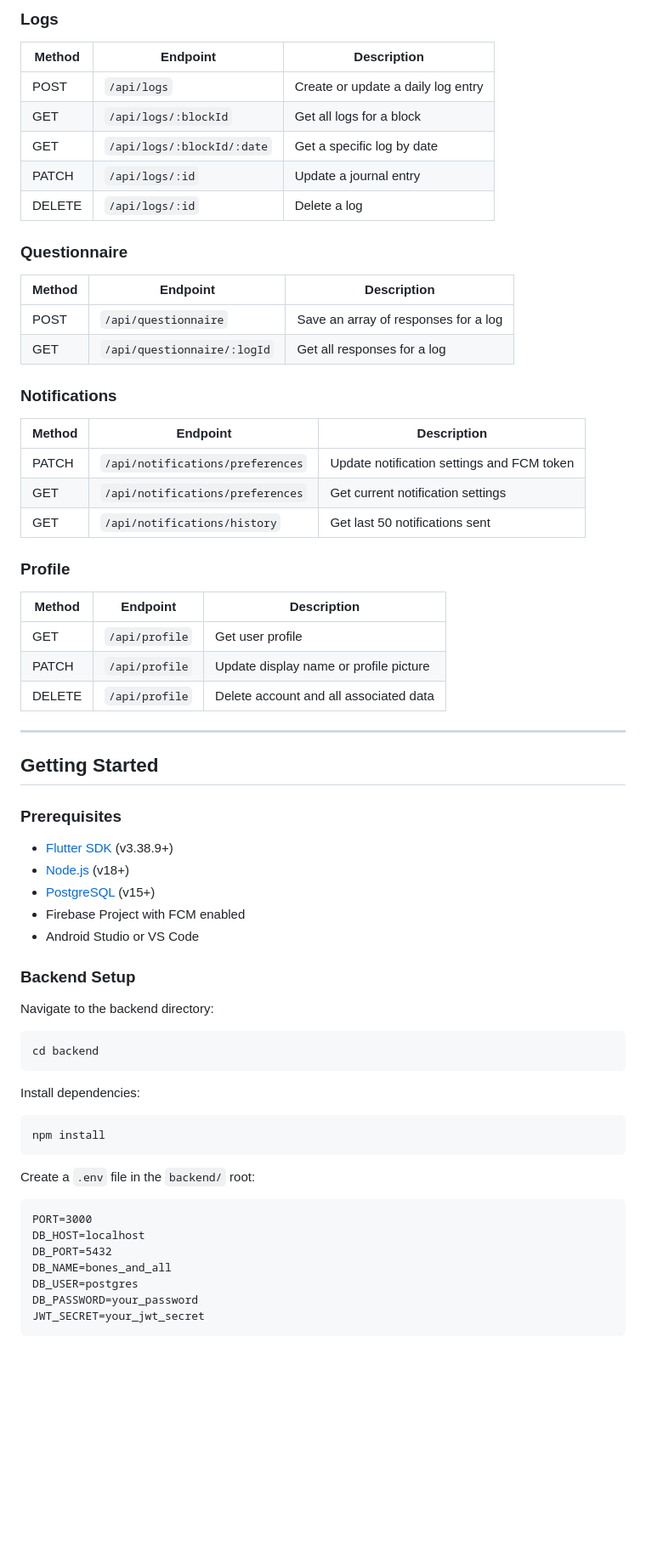
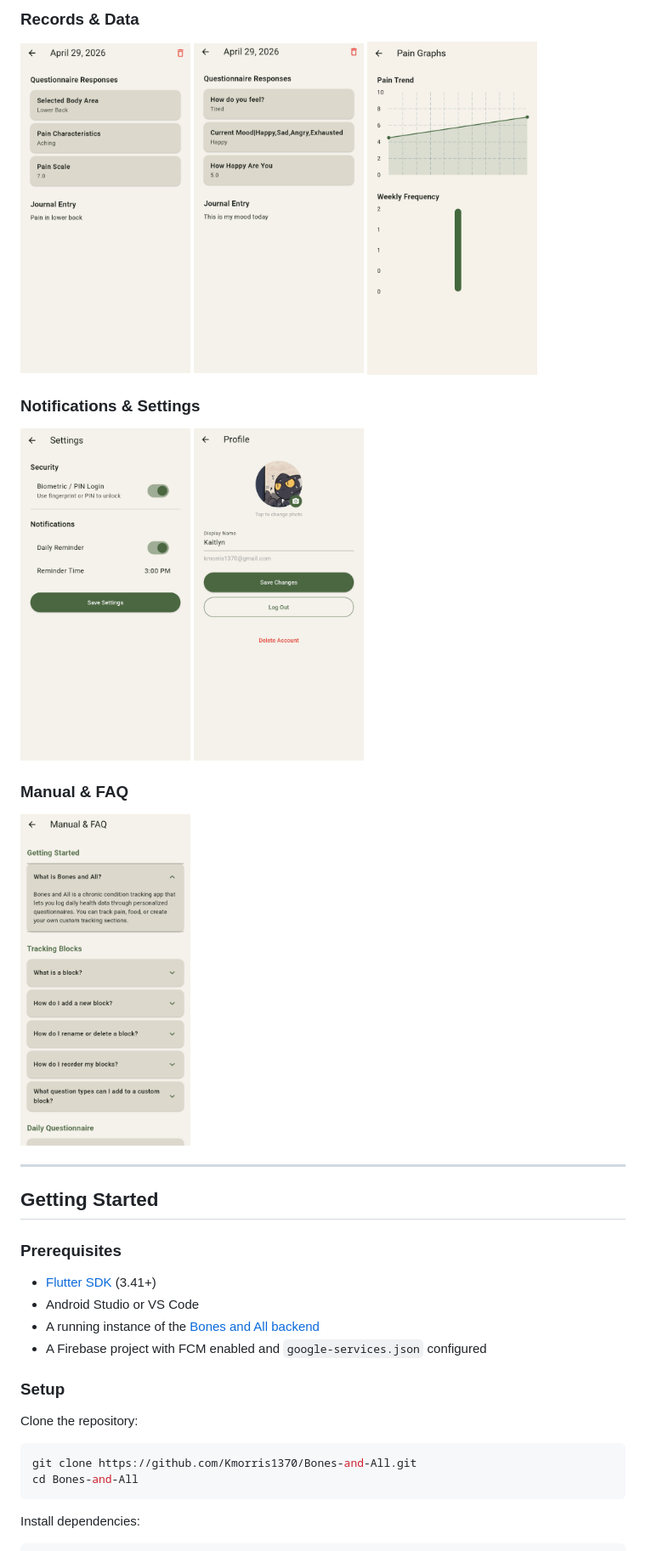
Before and after one commit to Kmorris1370/Bones-and-All, a Markdown page: README.md, the part around one of its changes. Shown at 85% size. Rendered like a GitHub page; blank space fills up the shorter version.

````diff
--- a/README.md
+++ b/README.md
@@ -150,66 +129,30 @@ All endpoints except `/api/auth` require a valid JWT token in the `Authorization
 
-### Logs
-| Method | Endpoint | Description |
-|---|---|---|
-| POST | `/api/logs` | Create or update a daily log entry |
-| GET | `/api/logs/:blockId` | Get all logs for a block |
-| GET | `/api/logs/:blockId/:date` | Get a specific log by date |
-| PATCH | `/api/logs/:id` | Update a journal entry |
-| DELETE | `/api/logs/:id` | Delete a log |
+### Records & Data
+<img src="screenshots/Pain Block Record.jpg" width="200"> <img src="screenshots/Custom Block Record.jpg" width="200"> <img src="screenshots/Pain Block Graphs.jpg" width="200">
 
-### Questionnaire
-| Method | Endpoint | Description |
-|---|---|---|
-| POST | `/api/questionnaire` | Save an array of responses for a log |
-| GET | `/api/questionnaire/:logId` | Get all responses for a log |
+### Notifications & Settings
+<img src="screenshots/Settings.jpg" width="200"> <img src="screenshots/Profile Settings.jpg" width="200">
 
-### Notifications
-| Method | Endpoint | Description |
-|---|---|---|
-| PATCH | `/api/notifications/preferences` | Update notification settings and FCM token |
-| GET | `/api/notifications/preferences` | Get current notification settings |
-| GET | `/api/notifications/history` | Get last 50 notifications sent |
-
-### Profile
-| Method | Endpoint | Description |
-|---|---|---|
-| GET | `/api/profile` | Get user profile |
-| PATCH | `/api/profile` | Update display name or profile picture |
-| DELETE | `/api/profile` | Delete account and all associated data |
-
+### Manual & FAQ
+<img src="screenshots/Manual.jpg" width="200">
 
 ---
 
 ## Getting Started
 
 ### Prerequisites
-- [Flutter SDK](https://flutter.dev) (v3.38.9+)
-- [Node.js](https://nodejs.org) (v18+)
-- [PostgreSQL](https://www.postgresql.org) (v15+)
-- Firebase Project with FCM enabled
+- [Flutter SDK](https://flutter.dev) (3.41+)
 - Android Studio or VS Code
+- A running instance of the [Bones and All backend](https://github.com/Kmorris1370/bones-and-all-backend)
+- A Firebase project with FCM enabled and `google-services.json` configured
 
+### Setup
 
-### Backend Setup
-
-Navigate to the backend directory:
+Clone the repository:
 ```bash
-cd backend
+git clone https://github.com/Kmorris1370/Bones-and-All.git
+cd Bones-and-All
 ```
 
 Install dependencies:
 ```bash
-npm install
-```
-
-Create a `.env` file in the `backend/` root:
-```
-PORT=3000
-DB_HOST=localhost
-DB_PORT=5432
-DB_NAME=bones_and_all
-DB_USER=postgres
-DB_PASSWORD=your_password
-JWT_SECRET=your_jwt_secret
-```
-
````
Also changed, not shown: other parts of README.md (+116 -150 lines).
